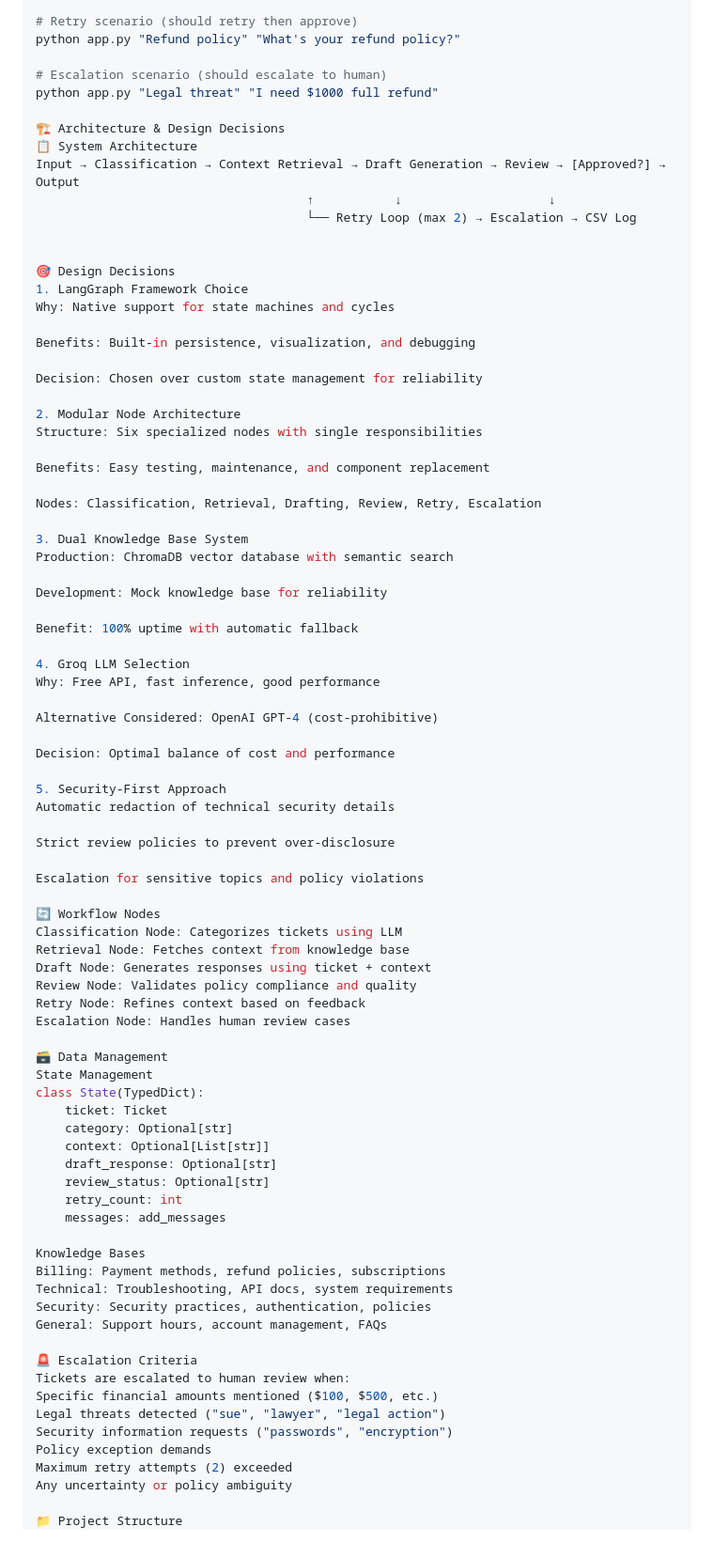
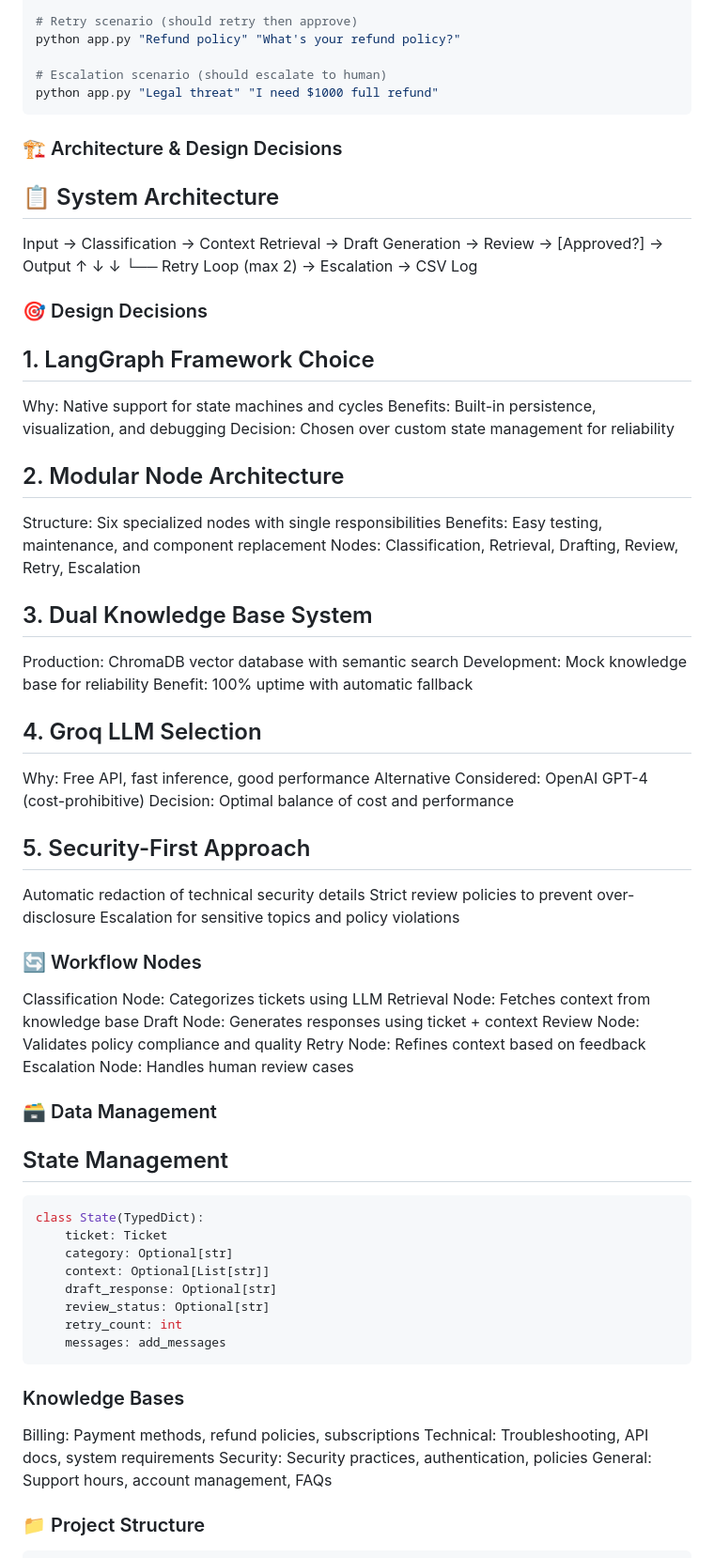
Before and after one commit to Amna104/support-ticket-agent, a Markdown page: README.md, the part around one of its changes. Shown at 94% size. GitHub-like rendering.

````diff
--- a/README.md
+++ b/README.md
@@ -77,51 +94,36 @@ python app.py "Refund policy" "What's your refund policy?"
 
 # Escalation scenario (should escalate to human)
 python app.py "Legal threat" "I need $1000 full refund"
-
-🏗️ Architecture & Design Decisions
-📋 System Architecture
+```
+### 🏗️ Architecture & Design Decisions
+## 📋 System Architecture
 Input → Classification → Context Retrieval → Draft Generation → Review → [Approved?] → Output
                                      ↑           ↓                    ↓
                                      └── Retry Loop (max 2) → Escalation → CSV Log
 
-
-🎯 Design Decisions
-1. LangGraph Framework Choice
+### 🎯 Design Decisions
+## 1. LangGraph Framework Choice
 Why: Native support for state machines and cycles
-
 Benefits: Built-in persistence, visualization, and debugging
-
 Decision: Chosen over custom state management for reliability
-
-2. Modular Node Architecture
+## 2. Modular Node Architecture
 Structure: Six specialized nodes with single responsibilities
-
 Benefits: Easy testing, maintenance, and component replacement
-
 Nodes: Classification, Retrieval, Drafting, Review, Retry, Escalation
-
-3. Dual Knowledge Base System
+## 3. Dual Knowledge Base System
 Production: ChromaDB vector database with semantic search
-
 Development: Mock knowledge base for reliability
-
 Benefit: 100% uptime with automatic fallback
-
-4. Groq LLM Selection
+## 4. Groq LLM Selection
 Why: Free API, fast inference, good performance
-
 Alternative Considered: OpenAI GPT-4 (cost-prohibitive)
-
 Decision: Optimal balance of cost and performance
-
-5. Security-First Approach
+## 5. Security-First Approach
 Automatic redaction of technical security details
-
 Strict review policies to prevent over-disclosure
-
 Escalation for sensitive topics and policy violations
 
-🔄 Workflow Nodes
+### 🔄 Workflow Nodes
 Classification Node: Categorizes tickets using LLM
 Retrieval Node: Fetches context from knowledge base
 Draft Node: Generates responses using ticket + context
@@ -129,8 +131,9 @@ Review Node: Validates policy compliance and quality
 Retry Node: Refines context based on feedback
 Escalation Node: Handles human review cases
 
-🗃️ Data Management
-State Management
+### 🗃️ Data Management
+## State Management
+```bash
 class State(TypedDict):
     ticket: Ticket
     category: Optional[str]
@@ -139,23 +142,16 @@ class State(TypedDict):
     review_status: Optional[str]
     retry_count: int
     messages: add_messages
+```
 
-Knowledge Bases
+### Knowledge Bases
 Billing: Payment methods, refund policies, subscriptions
 Technical: Troubleshooting, API docs, system requirements
 Security: Security practices, authentication, policies
 General: Support hours, account management, FAQs
 
-🚨 Escalation Criteria
-Tickets are escalated to human review when:
-Specific financial amounts mentioned ($100, $500, etc.)
-Legal threats detected ("sue", "lawyer", "legal action")
-Security information requests ("passwords", "encryption")
-Policy exception demands
-Maximum retry attempts (2) exceeded
-Any uncertainty or policy ambiguity
-
-📁 Project Structure
+### 📁 Project Structure
+```bash
 src/
 ├── agents/           # LangGraph nodes
 │   ├── classification_node.py
````
Also changed, not shown: other parts of README.md (+42 -16 lines).
